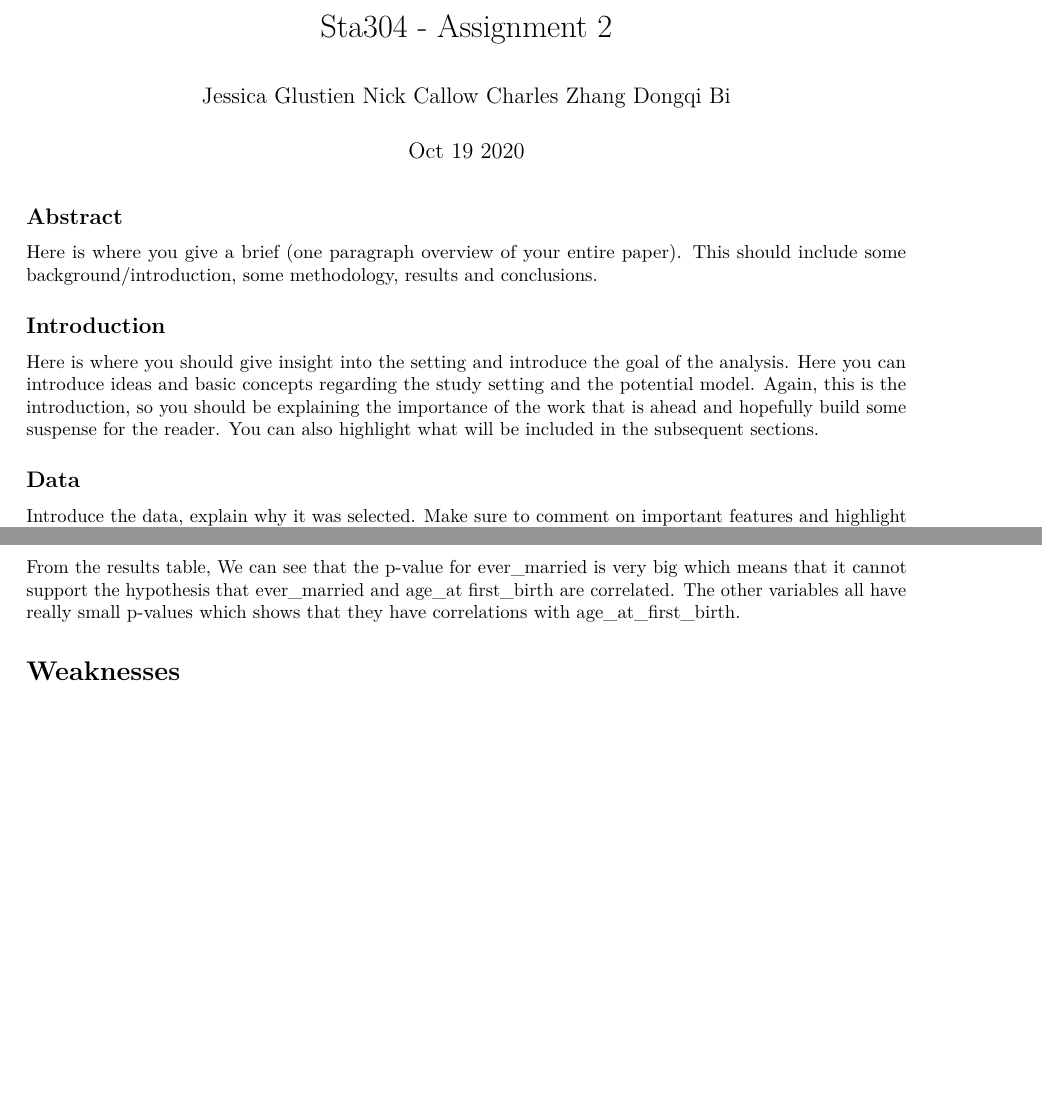
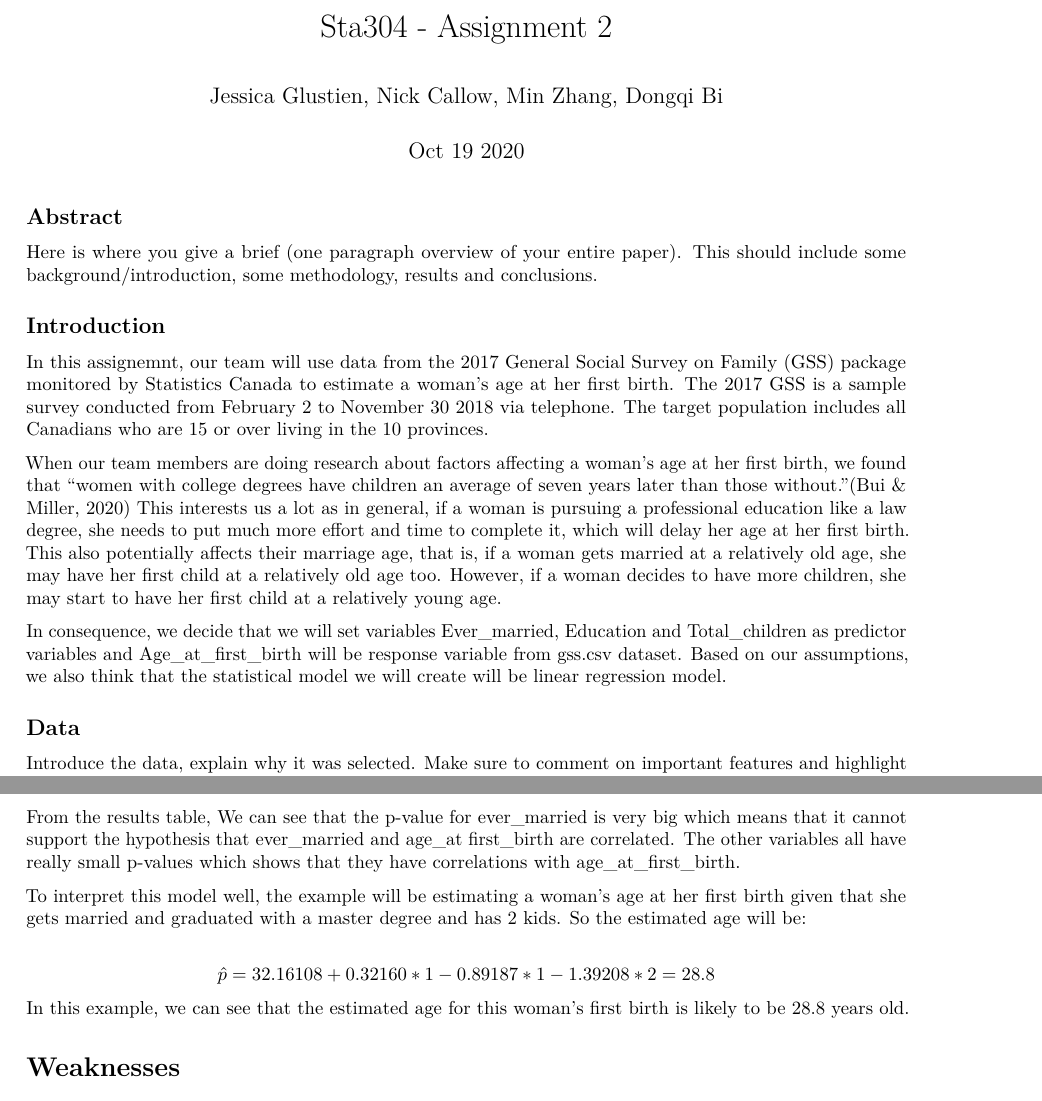
Before and after one commit to jessglustien/sta304-ps2, an R Markdown document (Sta304 - Ps2_ver2_Olivia.Rmd): two parts of pages 1 and 2 of 3 before the commit and two parts of pages 1 and 3 of 3 after it, joined at a grey line, cut so that both start at the same text, the shorter picture padded with empty space. Rendered offline with R 4.5, knitr and Pandoc, then LaTeX, with nearby package versions; some code elsewhere in the file could not run offline.

Commit message:
Update Sta304 - Ps2_ver2_Olivia.Rmd

```diff
--- a/Sta304 - Ps2_ver2_Olivia.Rmd
+++ b/Sta304 - Ps2_ver2_Olivia.Rmd
@@ -1,6 +1,6 @@
 ---
 title: "Sta304 - Assignment 2"
-author: "Jessica Glustien Nick Callow Charles Zhang Dongqi Bi"
+author: "Jessica Glustien, Nick Callow, Min Zhang, Dongqi Bi"
 date: "Oct 19 2020"
 output: pdf_document
 ---
@@ -17,7 +17,11 @@ Here is where you give a brief (one paragraph overview of your entire paper). Th
 
 ## Introduction
 
-Here is where you should give insight into the setting and introduce the goal of the analysis. Here you can introduce ideas and basic concepts regarding the study setting and the potential model. Again, this is the introduction, so you should be explaining the importance of the work that is ahead and hopefully build some suspense for the reader. You can also highlight what will be included in the subsequent sections.
+In this assignemnt, our team will use data from the 2017 General Social Survey on Family (GSS) package monitored by Statistics Canada to estimate a woman's age at her first birth. The 2017 GSS is a sample survey conducted from February 2 to November 30 2018 via telephone. The target population includes all Canadians who are 15 or over living in the 10 provinces.
+
+When our team members are doing research about factors affecting a woman's age at her first birth, we found that "women with college degrees have children an average of seven years later than those without."(Bui & Miller, 2020) This interests us a lot as in general, if a woman is pursuing a professional education like a law degree, she needs to put much more effort and time to complete it, which will delay her age at her first birth. This also potentially affects their marriage age, that is, if a woman gets married at a relatively old age, she may have her first child at a relatively old age too. However, if a woman decides to have more children, she may start to have her first child at a relatively young age.
+
+In consequence, we decide that we will set variables Ever_married, Education and Total_children as predictor variables and Age_at_first_birth will be response variable from gss.csv dataset. Based on our assumptions, we also think that the statistical model we will create will be linear regression model.
 
 ## Data
 
@@ -76,11 +80,10 @@ The estimated regression equation we have is:
 $$\hat{E}(Y_i)= 32.16108 + 0.32160ever\_married -2.40253college -3.60030highschool -4.48961less\_than\_highschool\\-4.48961trade-0.89187above\_bachelor-1.70838below\_bachelor-1.39208total\_children$$
 From the results table, We can see that the p-value for ever_married is very big which means that it cannot support the hypothesis that ever_married and age_at first_birth are correlated. The other variables all have really small p-values which shows that they have correlations with age_at_first_birth.
 
+To interpret this model well, the example will be estimating a woman's age at her first birth given that she gets married and graduated with a master degree and has 2 kids. So the estimated age will be:
 
-
-
-
-
+$$\hat{p} = 32.16108 + 0.32160*1-0.89187*1-1.39208*2 = 28.8 $$
+In this example, we can see that the estimated age for this woman's first birth is likely to be 28.8 years old.
 
 # Weaknesses
 
```
Also changed, not shown: Sta304 - Ps2_ver2_Olivia.Rmd (2 more changed lines).
